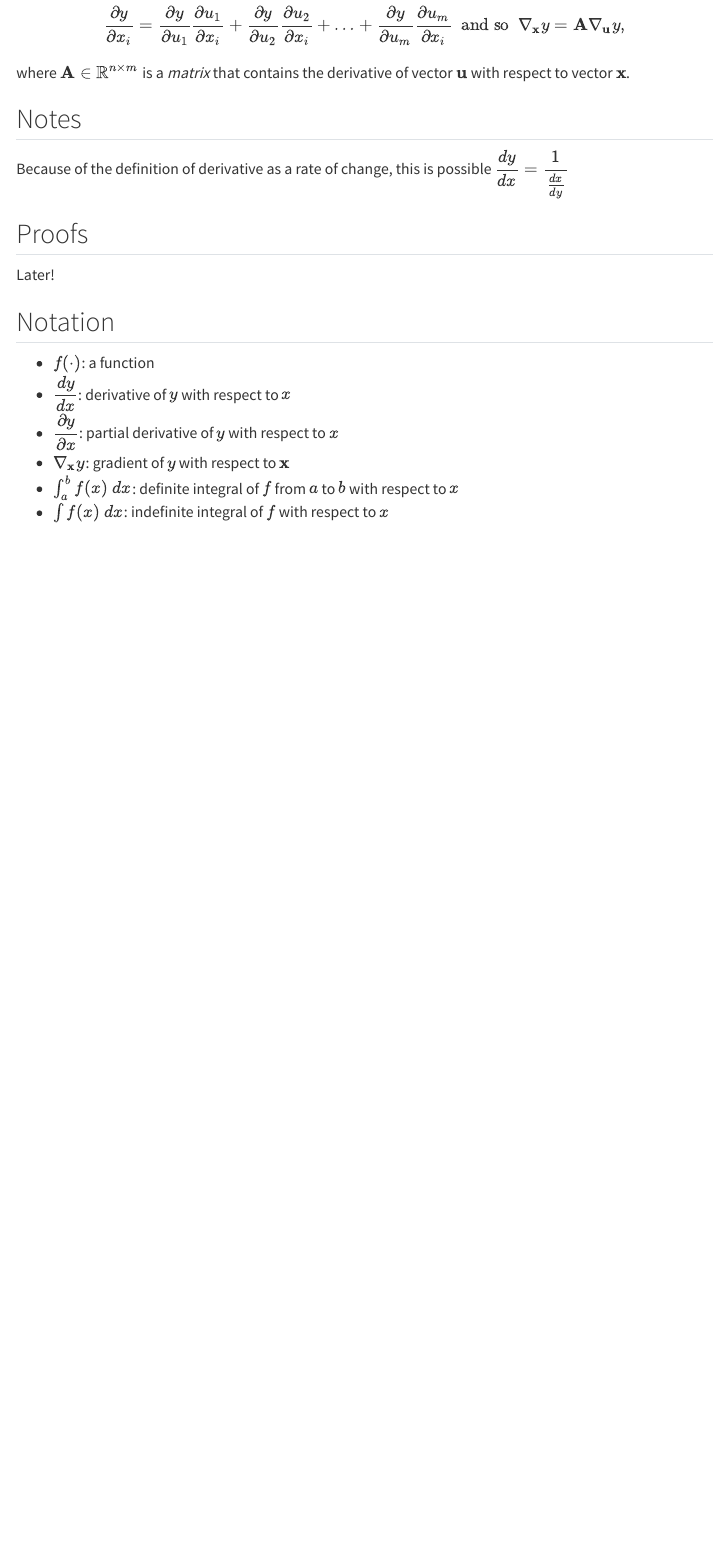
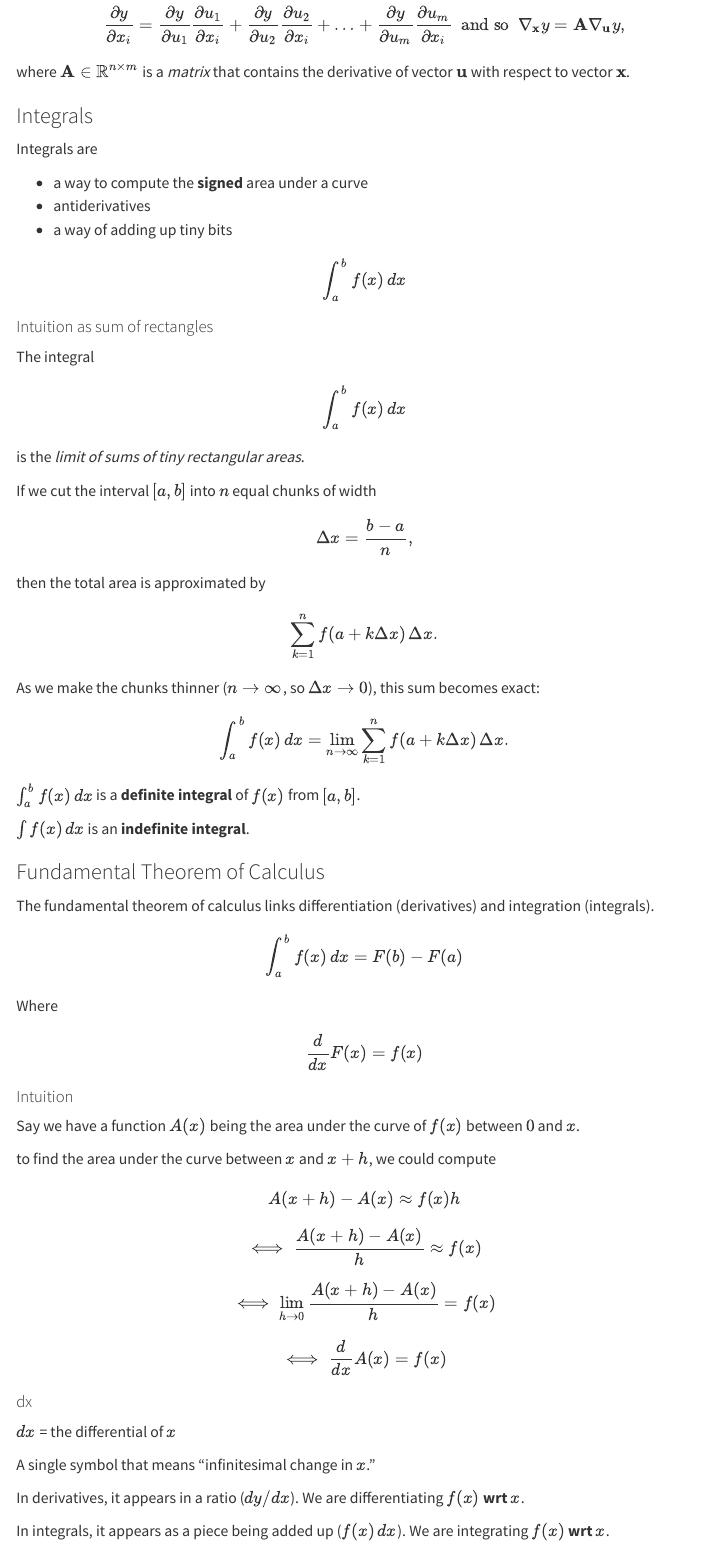
Before and after one commit to theopomies/theopomies.github.io, a Quarto document (notes/calculus.qmd): the page in a window 1100 px wide, from 2110 px down before the commit and from 2160 px down after it, so that both start at the same text. Rendered offline with R 4.5, knitr and Pandoc in place of Quarto, with nearby package versions; some code elsewhere in the file could not run offline; menus at the side of the page are left out.

Commit message:
add: more calculus

```diff
--- a/notes/calculus.qmd
+++ b/notes/calculus.qmd
@@ -28,6 +28,7 @@ $$ \begin{aligned}
     \dfrac{d}{dx}x^n & = nx^{n - 1} && \text{for n} \neq 0 \\
     \dfrac{d}{dx}e^x & = e^x \\
     \dfrac{d}{dx}\ln x & = x^{-1} \\
+    \dfrac{d}{dx}a^x & = \ln(a)a^x \\
     \dfrac{d}{dx}\cos x & = -\sin x \\
     \dfrac{d}{dx}\sin x & = \cos x \\
 \end{aligned} $$
@@ -88,3 +89,77 @@ where $\mathbf{A} \in \mathbb{R}^{n \times m}$ is a *matrix*
 that contains the derivative of vector $\mathbf{u}$
 with respect to vector $\mathbf{x}$.
 
+### Integrals
+
+Integrals are
+
+* a way to compute the **signed** area under a curve
+* antiderivatives
+* a way of adding up tiny bits
+
+$$ \int_a^b f(x)\,dx $$
+
+#### Intuition as sum of rectangles
+
+The integral
+$$\int_a^b f(x)\,dx$$
+is the *limit of sums of tiny rectangular areas*.
+
+If we cut the interval $[a,b]$ into $n$ equal chunks of width
+$$\Delta x = \frac{b-a}{n},$$
+then the total area is approximated by
+$$\sum_{k=1}^{n} f(a + k\Delta x)\,\Delta x.$$
+
+As we make the chunks thinner ($n \to \infty$, so $\Delta x \to 0$), this sum becomes exact:
+
+$$\int_a^b f(x)\,dx = \lim_{n\to\infty} \sum_{k=1}^{n} f(a + k\Delta x)\,\Delta x.$$
+
+$\int_a^b f(x)\,dx$ is a **definite integral** of $f(x)$ from $[a,b]$.
+
+$\int f(x)\,dx$ is an **indefinite integral**.
+
+### Fundamental Theorem of Calculus
+
+The fundamental theorem of calculus links differentiation (derivatives) and integration (integrals).
+
+$$ \int_a^b f(x)\,dx = F(b) - F(a)$$
+
+Where
+
+$$ \dfrac{d}{dx}F(x) = f(x) $$
+
+#### Intuition
+
+Say we have a function $A(x)$ being the area under the curve of $f(x)$ between $0$ and $x$.
+
+to find the area under the curve between $x$ and $x+h$, we could compute
+$$ A(x+h) - A(x) \approx f(x)h $$
+$$ \iff \dfrac{A(x+h) - A(x)}{h} \approx f(x) $$
+$$ \iff \lim_{h \to 0} \dfrac{A(x+h) - A(x)}{h} = f(x) $$
+$$ \iff \dfrac{d}{dx}A(x) = f(x) $$
+
+#### dx
+$dx$ = the differential of $x$
+
+A single symbol that means “infinitesimal change in $x$.”
+
+In derivatives, it appears in a ratio ($dy/dx$). We are differentiating $f(x)$ **wrt $x$**.
+
+In integrals, it appears as a piece being added up ($f(x)\,dx$). We are integrating $f(x)$ **wrt $x$**.
+
+### L'Hôpital's Rule
+
+If $\lim_{x \to c} f(x) = \lim_{x \to c} g(x) = 0$ or $\pm \infty$, and $\lim_{x \to c} \dfrac{\frac{d}{dx}f(x)}{\frac{d}{dx}g(x)}$ exists, then
+
+$$\lim_{x \to c} \dfrac{f(x)}{g(x)} = \lim_{x \to c} \dfrac{\frac{d}{dx}f(x)}{\frac{d}{dx}g(x)}$$
+
+### Implicit Differentiation
+
+We can use
+$$a = b \implies \dfrac{d}{dx}a = \dfrac{d}{dx}b$$
+to compute derivatives of **relations** (linked variables eg. the equation for a circle centered at the origin and of radius 5: $x^2 + y^2 = 25$)
+
+Or even to compute the derivative of $ln(x)$:
+
+$$\begin{aligned}
+y = ln(x) & \iff e^y = x \implies \dfrac{d}{dx} e^y = \dfrac{d}{dx} x \\
@@ -91,3 +170,6 @@ with respect to vector $\mathbf{x}$.
+& \iff \dfrac{d}{dx}y = \dfrac{1}{x}
+\end{aligned}$$
+
 ## Notes
 
 Because of the definition of derivative as a rate of change, this is possible $\dfrac{dy}{dx} = \dfrac{1}{\frac{dx}{dy}}$
```
Also changed, not shown: journal/2025-09-08.qmd (added, +12 -0 lines), notes/calculus.qmd (4 more changed lines), 1 other file.
